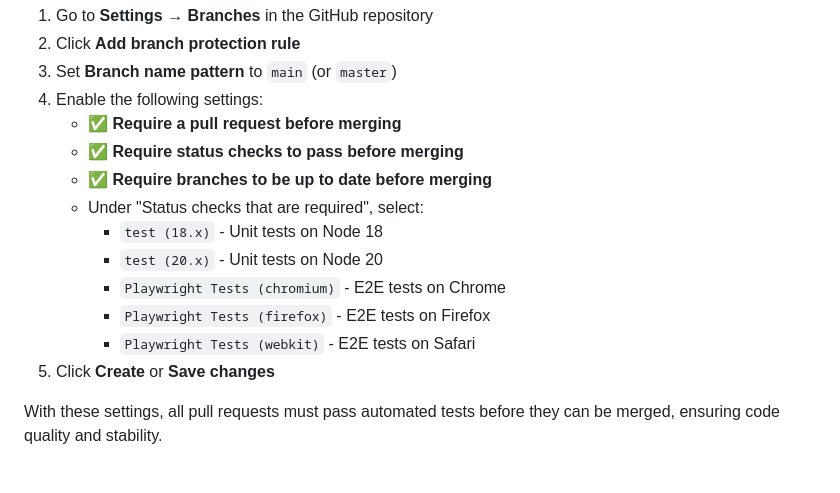
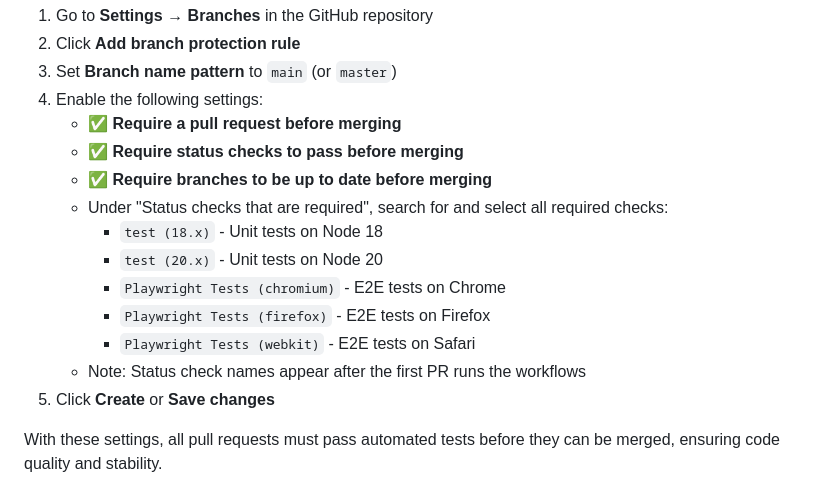
Before and after one commit to d7knight2/MarioGame, a Markdown page: README.md, the part around the change. Rendered like a GitHub page.

Commit message:
Clarify branch protection documentation with note about status check names
Co-authored-by: d7knight2 <210300870+d7knight2@users.noreply.github.com>

```diff
--- a/README.md
+++ b/README.md
@@ -203,12 +203,13 @@ To ensure code quality and prevent breaking changes, repository maintainers shou
    - ✅ **Require a pull request before merging**
    - ✅ **Require status checks to pass before merging**
    - ✅ **Require branches to be up to date before merging**
-   - Under "Status checks that are required", select:
+   - Under "Status checks that are required", search for and select all required checks:
      - `test (18.x)` - Unit tests on Node 18
      - `test (20.x)` - Unit tests on Node 20
      - `Playwright Tests (chromium)` - E2E tests on Chrome
      - `Playwright Tests (firefox)` - E2E tests on Firefox
      - `Playwright Tests (webkit)` - E2E tests on Safari
+   - Note: Status check names appear after the first PR runs the workflows
 5. Click **Create** or **Save changes**
 
 With these settings, all pull requests must pass automated tests before they can be merged, ensuring code quality and stability.
```
